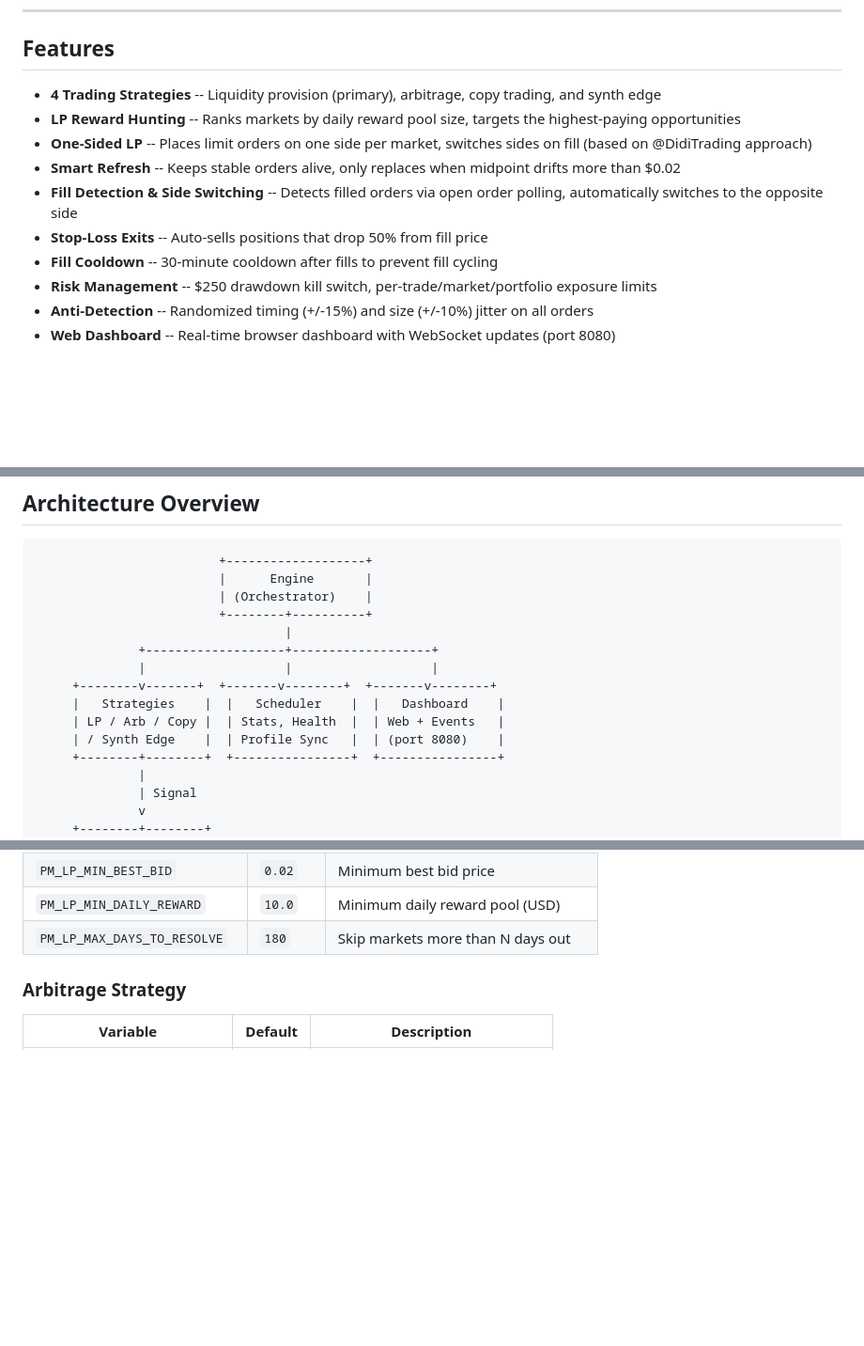
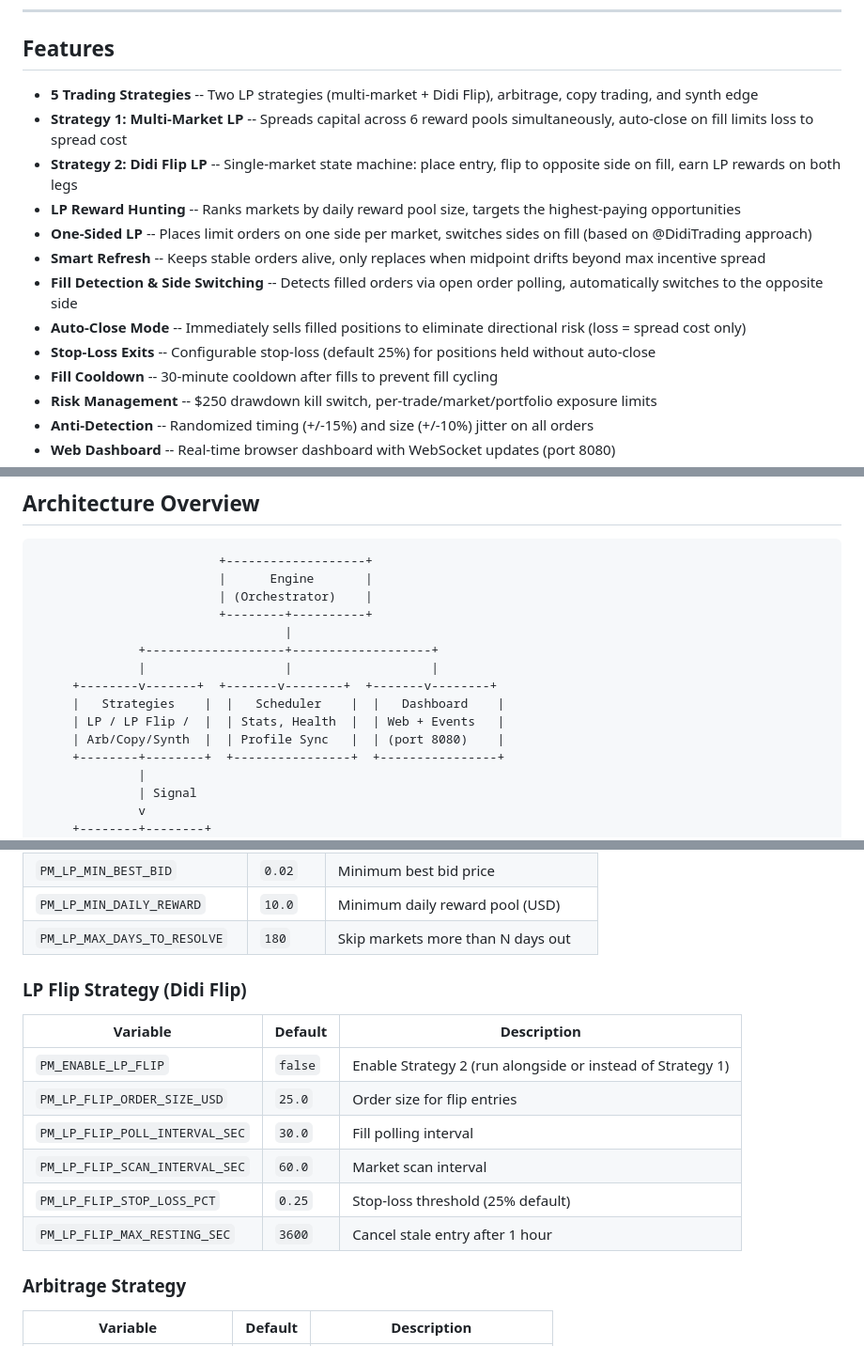
Before and after one commit to himyeticapital/polymarket-lp-bot, a Markdown page: README.md, 3 parts joined by grey strips. Shown at 94% size. Rendered like a GitHub page; blank space fills up the shorter version.

```diff
--- a/README.md
+++ b/README.md
@@ -8,12 +8,15 @@ Built with pure Python, async throughout, using the official `py-clob-client` SD
 
 ## Features
 
-- **4 Trading Strategies** -- Liquidity provision (primary), arbitrage, copy trading, and synth edge
+- **5 Trading Strategies** -- Two LP strategies (multi-market + Didi Flip), arbitrage, copy trading, and synth edge
+- **Strategy 1: Multi-Market LP** -- Spreads capital across 6 reward pools simultaneously, auto-close on fill limits loss to spread cost
+- **Strategy 2: Didi Flip LP** -- Single-market state machine: place entry, flip to opposite side on fill, earn LP rewards on both legs
 - **LP Reward Hunting** -- Ranks markets by daily reward pool size, targets the highest-paying opportunities
 - **One-Sided LP** -- Places limit orders on one side per market, switches sides on fill (based on @DidiTrading approach)
-- **Smart Refresh** -- Keeps stable orders alive, only replaces when midpoint drifts more than $0.02
+- **Smart Refresh** -- Keeps stable orders alive, only replaces when midpoint drifts beyond max incentive spread
 - **Fill Detection & Side Switching** -- Detects filled orders via open order polling, automatically switches to the opposite side
-- **Stop-Loss Exits** -- Auto-sells positions that drop 50% from fill price
+- **Auto-Close Mode** -- Immediately sells filled positions to eliminate directional risk (loss = spread cost only)
+- **Stop-Loss Exits** -- Configurable stop-loss (default 25%) for positions held without auto-close
 - **Fill Cooldown** -- 30-minute cooldown after fills to prevent fill cycling
 - **Risk Management** -- $250 drawdown kill switch, per-trade/market/portfolio exposure limits
 - **Anti-Detection** -- Randomized timing (+/-15%) and size (+/-10%) jitter on all orders
@@ -37,8 +40,8 @@ Built with pure Python, async throughout, using the official `py-clob-client` SD
               |                   |                   |
      +--------v-------+  +-------v--------+  +-------v--------+
      |   Strategies    |  |   Scheduler    |  |   Dashboard    |
-     | LP / Arb / Copy |  | Stats, Health  |  | Web + Events   |
-     | / Synth Edge    |  | Profile Sync   |  | (port 8080)    |
+     | LP / LP Flip /  |  | Stats, Health  |  | Web + Events   |
+     | Arb/Copy/Synth  |  | Profile Sync   |  | (port 8080)    |
      +--------+--------+  +----------------+  +----------------+
               |
               | Signal
@@ -238,6 +243,17 @@ All configuration is via environment variables with the `PM_` prefix, loaded fro
 | `PM_LP_MIN_BEST_BID` | `0.02` | Minimum best bid price |
 | `PM_LP_MIN_DAILY_REWARD` | `10.0` | Minimum daily reward pool (USD) |
 | `PM_LP_MAX_DAYS_TO_RESOLVE` | `180` | Skip markets more than N days out |
+
+### LP Flip Strategy (Didi Flip)
+
+| Variable | Default | Description |
+|----------|---------|-------------|
+| `PM_ENABLE_LP_FLIP` | `false` | Enable Strategy 2 (run alongside or instead of Strategy 1) |
+| `PM_LP_FLIP_ORDER_SIZE_USD` | `25.0` | Order size for flip entries |
+| `PM_LP_FLIP_POLL_INTERVAL_SEC` | `30.0` | Fill polling interval |
+| `PM_LP_FLIP_SCAN_INTERVAL_SEC` | `60.0` | Market scan interval |
+| `PM_LP_FLIP_STOP_LOSS_PCT` | `0.25` | Stop-loss threshold (25% default) |
+| `PM_LP_FLIP_MAX_RESTING_SEC` | `3600` | Cancel stale entry after 1 hour |
 
 ### Arbitrage Strategy
 
```
Also changed, not shown: other parts of README.md (+60 -14 lines).
